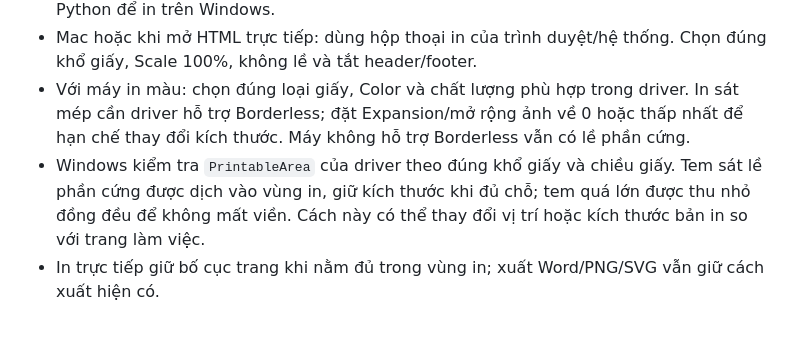
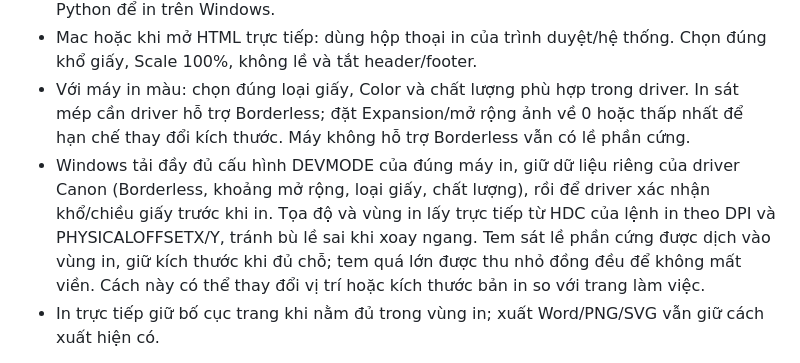
Before and after one commit to minhdienhp2013/TEMhoa, a Markdown page: README.md, the part around the change. Drawn GitHub-style; blank space fills up the shorter version.

Commit message:
Sửa luồng in Canon: giữ cấu hình driver và lấy tọa độ từ HDC thực tế

```diff
--- a/README.md
+++ b/README.md
@@ -79,7 +79,7 @@ Các mẫu cá nhân không được đưa lên GitHub. Khi cập nhật bằng
 - Cập nhật đầy đủ `Print-TemHoa-Windows.ps1` cùng các file ứng dụng. Không cần cài thêm Python để in trên Windows.
 - Mac hoặc khi mở HTML trực tiếp: dùng hộp thoại in của trình duyệt/hệ thống. Chọn đúng khổ giấy, Scale 100%, không lề và tắt header/footer.
 - Với máy in màu: chọn đúng loại giấy, Color và chất lượng phù hợp trong driver. In sát mép cần driver hỗ trợ Borderless; đặt Expansion/mở rộng ảnh về 0 hoặc thấp nhất để hạn chế thay đổi kích thước. Máy không hỗ trợ Borderless vẫn có lề phần cứng.
-- Windows kiểm tra `PrintableArea` của driver theo đúng khổ giấy và chiều giấy. Tem sát lề phần cứng được dịch vào vùng in, giữ kích thước khi đủ chỗ; tem quá lớn được thu nhỏ đồng đều để không mất viền. Cách này có thể thay đổi vị trí hoặc kích thước bản in so với trang làm việc.
+- Windows tải đầy đủ cấu hình DEVMODE của đúng máy in, giữ dữ liệu riêng của driver Canon (Borderless, khoảng mở rộng, loại giấy, chất lượng), rồi để driver xác nhận khổ/chiều giấy trước khi in. Tọa độ và vùng in lấy trực tiếp từ HDC của lệnh in theo DPI và PHYSICALOFFSETX/Y, tránh bù lề sai khi xoay ngang. Tem sát lề phần cứng được dịch vào vùng in, giữ kích thước khi đủ chỗ; tem quá lớn được thu nhỏ đồng đều để không mất viền. Cách này có thể thay đổi vị trí hoặc kích thước bản in so với trang làm việc.
 - In trực tiếp giữ bố cục trang khi nằm đủ trong vùng in; xuất Word/PNG/SVG vẫn giữ cách xuất hiện có.
 
 Đã kiểm tra bằng trình duyệt/PDF cho đủ năm lựa chọn khổ giấy và kiểm tra cú pháp PowerShell. Hộp thoại driver Windows và chất lượng màu cần kiểm tra thêm trên máy in thật.
```
